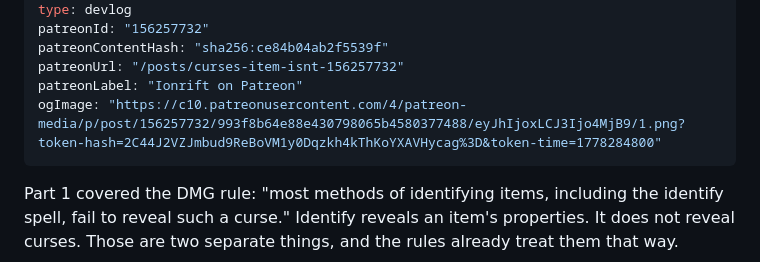
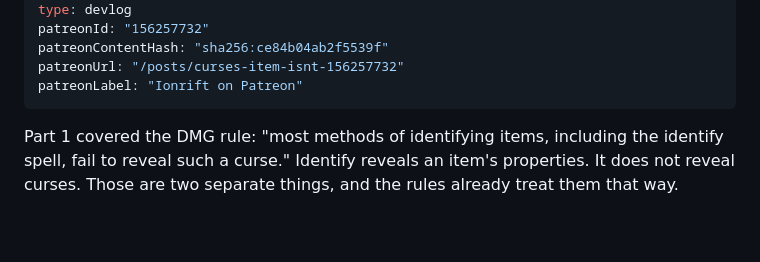
Before and after one commit to ionrift-gm/ionrift-site, a Markdown page: src/posts/2026-04-23-curses-the-item-isnt-lying-part-2-of-3.md, the part around the change. Drawn GitHub-style; blank space fills up the shorter version.

Commit message:
update blog post from patreon: Curses: the item isn't lying (Part 2 of 3)

```diff
--- a/src/posts/2026-04-23-curses-the-item-isnt-lying-part-2-of-3.md
+++ b/src/posts/2026-04-23-curses-the-item-isnt-lying-part-2-of-3.md
@@ -10,7 +10,6 @@ patreonId: "156257732"
 patreonContentHash: "sha256:ce84b04ab2f5539f"
 patreonUrl: "/posts/curses-item-isnt-156257732"
 patreonLabel: "Ionrift on Patreon"
-ogImage: "https://c10.patreonusercontent.com/4/patreon-media/p/post/156257732/993f8b64e88e430798065b4580377488/eyJhIjoxLCJ3Ijo4MjB9/1.png?token-hash=2C44J2VZJmbud9ReBoVM1y0Dqzkh4kThKoYXAVHycag%3D&token-time=1778284800"
 ---
 
 Part 1 covered the DMG rule: "most methods of identifying items, including the identify spell, fail to reveal such a curse." Identify reveals an item's properties. It does not reveal curses. Those are two separate things, and the rules already treat them that way.
```
